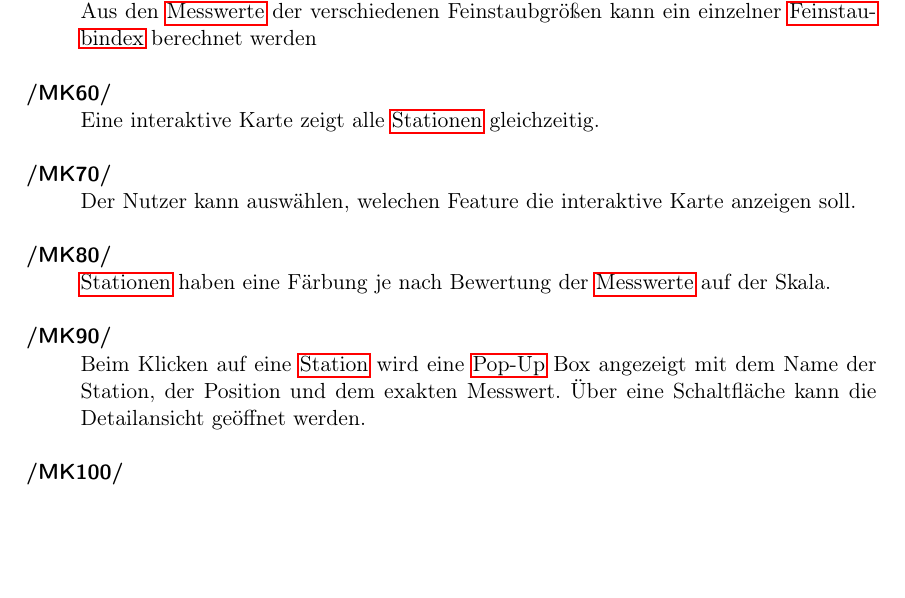
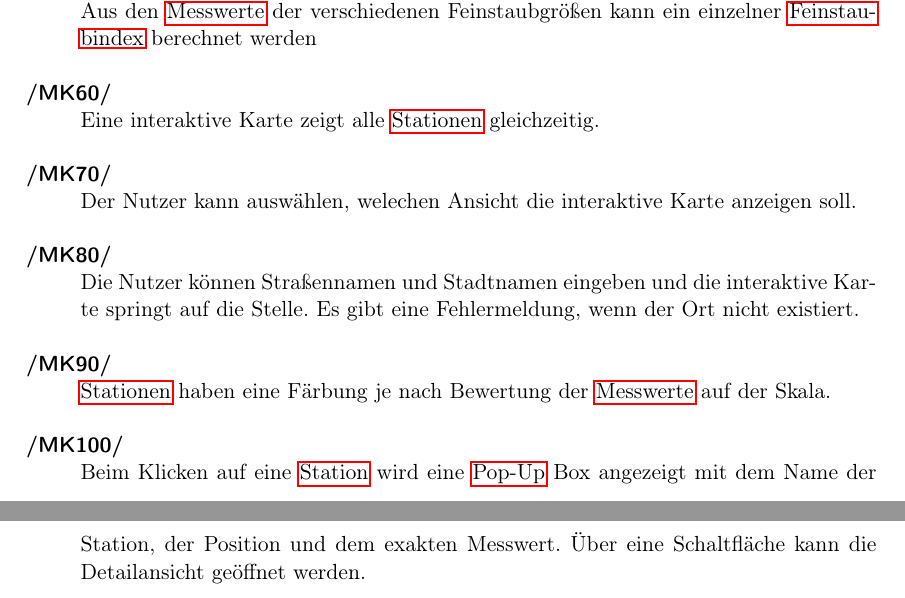
Before and after one commit to JonaEnz/pse-airquality-1, a LaTeX document (Pflichtenheft/Pflichtenheft.tex, which reads Pflichtenheft/chapters/Zielbestimmung.tex): part of page 5 of 29 before the commit and two parts of pages 5 and 6 of 29 after it, the two joined at a grey line, cut so that both start at the same text, the shorter picture padded with empty space. Compiled offline with pdfLaTeX.

Commit message:
change search box to Muss instead of Wunsch

```diff
--- a/Pflichtenheft/chapters/Zielbestimmung.tex
+++ b/Pflichtenheft/chapters/Zielbestimmung.tex
@@ -22,7 +22,9 @@ Die Anwendung soll die benötigten Daten selbstständig von einem \gls{FROST-Ser
 
 	\item Eine interaktive Karte zeigt alle \glspl{Station} gleichzeitig.
 
-	\item Der Nutzer kann auswählen, welechen Feature die interaktive Karte anzeigen soll.
+	\item Der Nutzer kann auswählen, welechen Ansicht die interaktive Karte anzeigen soll.
+
+	\item Die Nutzer können Straßennamen und Stadtnamen eingeben und die interaktive Karte springt auf die Stelle. Es gibt eine Fehlermeldung, wenn der Ort nicht existiert.
 
 	\item \glspl{Station} haben eine Färbung je nach Bewertung der \glspl{Messwert} auf der Skala.
 
```
